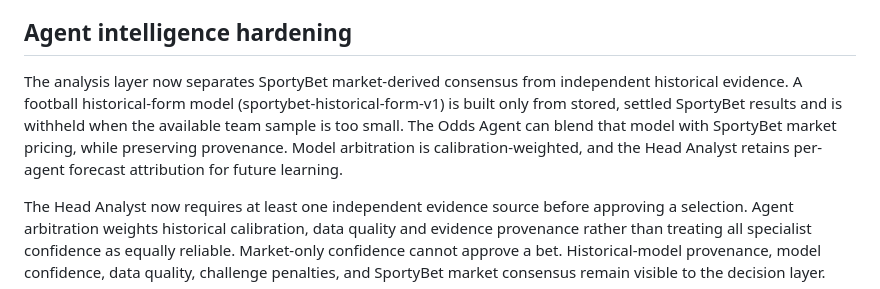
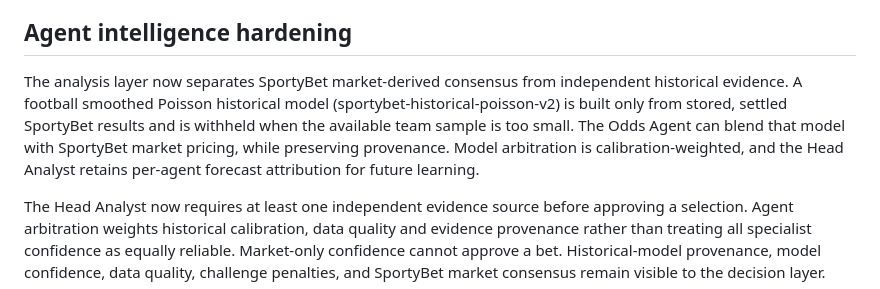
Before and after one commit to FORGEX-CL/SPORTYBET-AI-AGENT-, a Markdown page: README.md, the part around the change. Drawn GitHub-style.

Commit message:
docs: align model name with current intelligence engine

```diff
--- a/README.md
+++ b/README.md
@@ -71,7 +71,7 @@ npm run dev
 - Verified football event enrichment now supports up to 50 event detail pages per feed run.
 ## Agent intelligence hardening
 
-The analysis layer now separates SportyBet market-derived consensus from independent historical evidence. A football historical-form model (sportybet-historical-form-v1) is built only from stored, settled SportyBet results and is withheld when the available team sample is too small. The Odds Agent can blend that model with SportyBet market pricing, while preserving provenance. Model arbitration is calibration-weighted, and the Head Analyst retains per-agent forecast attribution for future learning.
+The analysis layer now separates SportyBet market-derived consensus from independent historical evidence. A football smoothed Poisson historical model (sportybet-historical-poisson-v2) is built only from stored, settled SportyBet results and is withheld when the available team sample is too small. The Odds Agent can blend that model with SportyBet market pricing, while preserving provenance. Model arbitration is calibration-weighted, and the Head Analyst retains per-agent forecast attribution for future learning.
 
 The Head Analyst now requires at least one independent evidence source before approving a selection. Agent arbitration weights historical calibration, data quality and evidence provenance rather than treating all specialist confidence as equally reliable. Market-only confidence cannot approve a bet. Historical-model provenance, model confidence, data quality, challenge penalties, and SportyBet market consensus remain visible to the decision layer.
 
```
